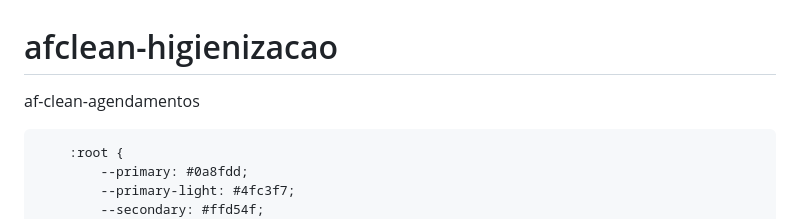
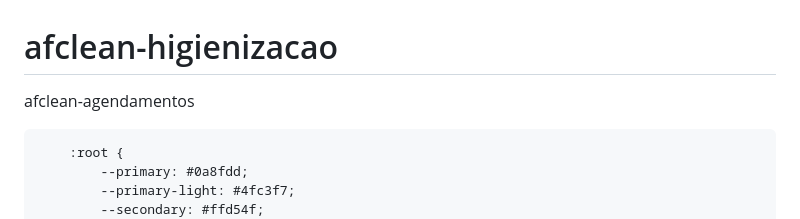
Before and after one commit to Afcleanhigi/af-clean-higienizacao-app, a Markdown page: README.md, the part around the change. GitHub-like rendering.

Commit message:
Fix project name in README

```diff
--- a/README.md
+++ b/README.md
@@ -1,5 +1,5 @@
 # afclean-higienizacao
-af-clean-agendamentos
+afclean-agendamentos
 <!DOCTYPE html>
 <html lang="pt-BR">
 <head>
```
